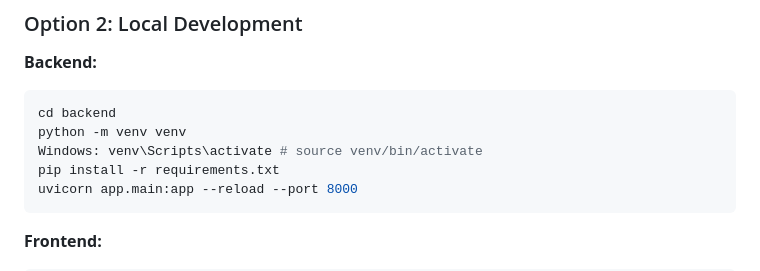
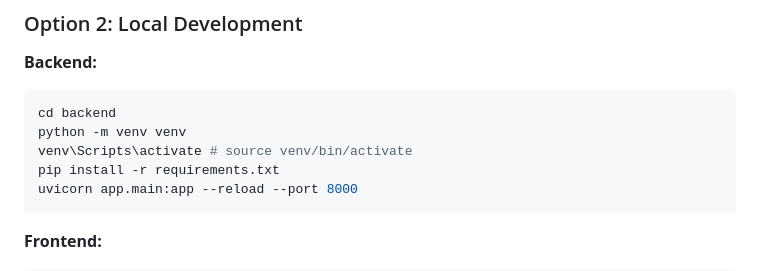
Before and after one commit to AhmedOsamaAli/metaHarmonizer, a Markdown page: README.md, the part around the change. Rendered like a GitHub page.

Commit message:
Fix activation command formatting in README

````diff
--- a/README.md
+++ b/README.md
@@ -107,7 +107,7 @@ docker compose up --build
 ```bash
 cd backend
 python -m venv venv
-Windows: venv\Scripts\activate # source venv/bin/activate
+venv\Scripts\activate # source venv/bin/activate
 pip install -r requirements.txt
 uvicorn app.main:app --reload --port 8000
 ```
````
